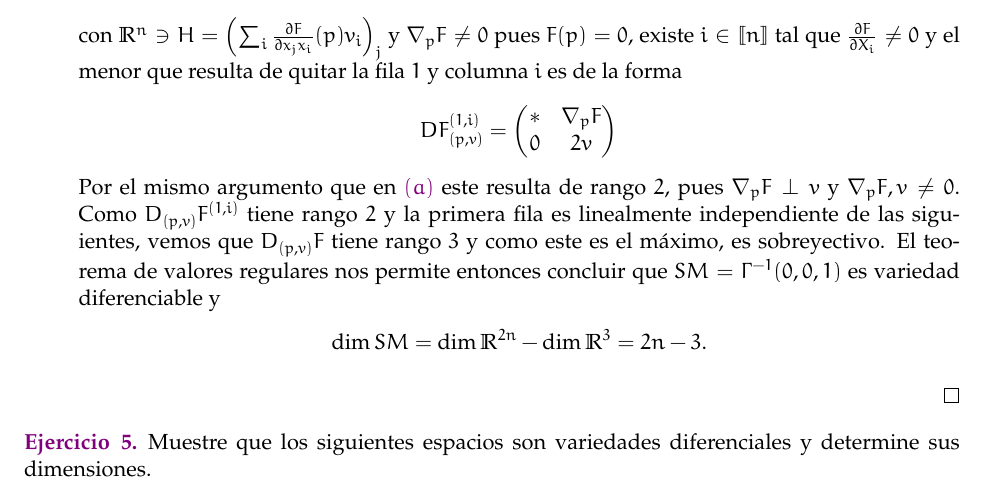
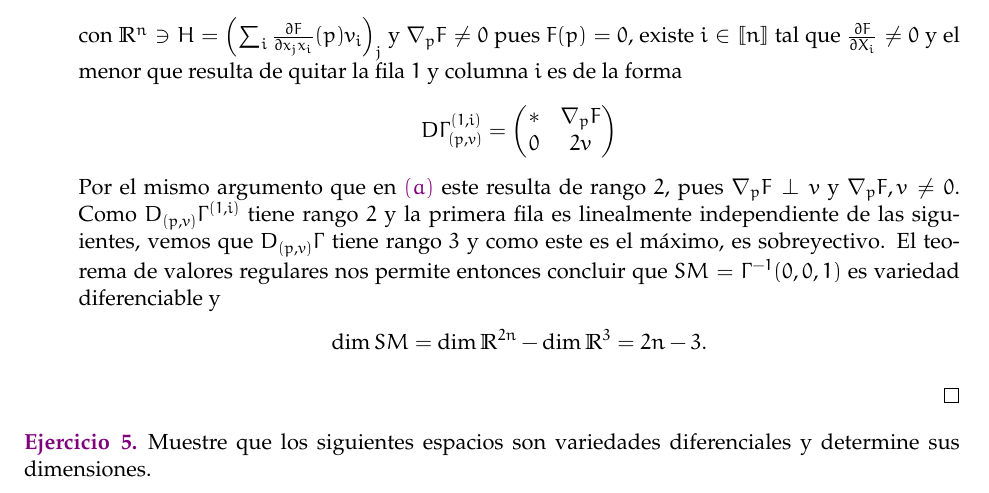
Before and after one commit to guidoarnone/geodif-2019, a LaTeX document (geodif_practica_1.tex): part of page 2 of 7, cut so that both start at the same text. Compiled offline with pdfLaTeX.

Commit message:
hotfix 2, p.1

```diff
--- a/geodif_practica_1.tex
+++ b/geodif_practica_1.tex
@@ -110,12 +110,12 @@ H & \nabla_pF\\
 \end{align*}
 con $\R^n \ni H = \left(\sum_i\dpart{F}{x_jx_i}(p)v_i\right)_j$ y $\nabla_pF \neq 0$ pues $F(p) = 0$, existe $i \in \nat{n}$ tal que $\dpart{F}{X_i} \neq 0$ y el menor que resulta de quitar la fila $1$ y columna $i$ es de la forma
 \begin{align*}
-DF_{(p,v)}^{(1,i)} = \begin{pmatrix}
+D\Gamma_{(p,v)}^{(1,i)} = \begin{pmatrix}
 * & \nabla_pF \\
 0 & 2v
 \end{pmatrix}
 \end{align*}
-Por el mismo argumento que en $\paint{purple}{(a)}$ este resulta de rango $2$, pues $\nabla_pF \perp v$ y $\nabla_pF,v \neq 0$. Como $D_{(p,v)}F^{(1,i)}$ tiene rango $2$ y la primera fila es linealmente independiente de las siguientes, vemos que $D_{(p,v)}F$ tiene rango $3$ y como este es el m\'aximo, es sobreyectivo. El teorema de valores regulares nos permite entonces concluir que $SM = \Gamma^{-1}(0,0,1)$ es variedad diferenciable y
+Por el mismo argumento que en $\paint{purple}{(a)}$ este resulta de rango $2$, pues $\nabla_pF \perp v$ y $\nabla_pF,v \neq 0$. Como $D_{(p,v)}\Gamma^{(1,i)}$ tiene rango $2$ y la primera fila es linealmente independiente de las siguientes, vemos que $D_{(p,v)}\Gamma$ tiene rango $3$ y como este es el m\'aximo, es sobreyectivo. El teorema de valores regulares nos permite entonces concluir que $SM = \Gamma^{-1}(0,0,1)$ es variedad diferenciable y
 \begin{align*}
 \dim SM = \dim \R^{2n} - \dim \R^3 = 2n-3.
 \end{align*}
```
Also changed, not shown: geodif_practica_1.pdf.
